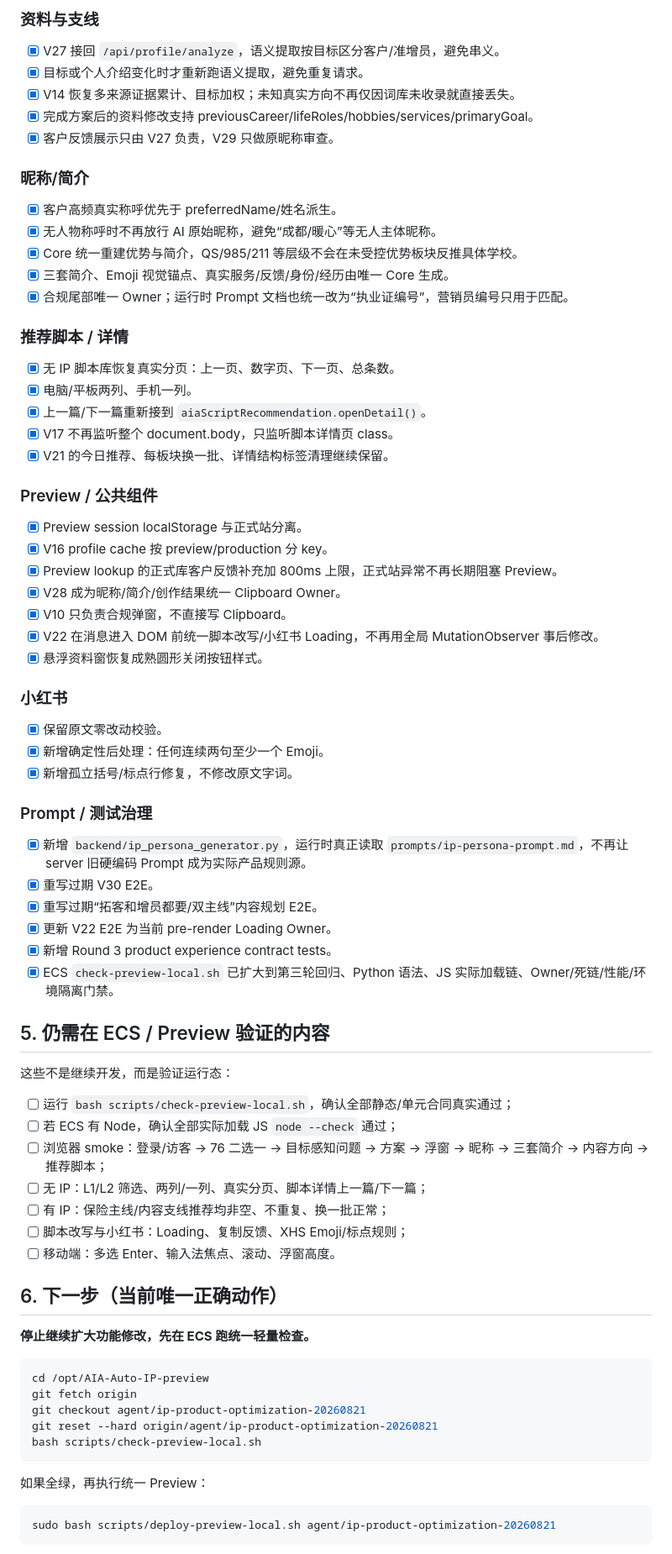
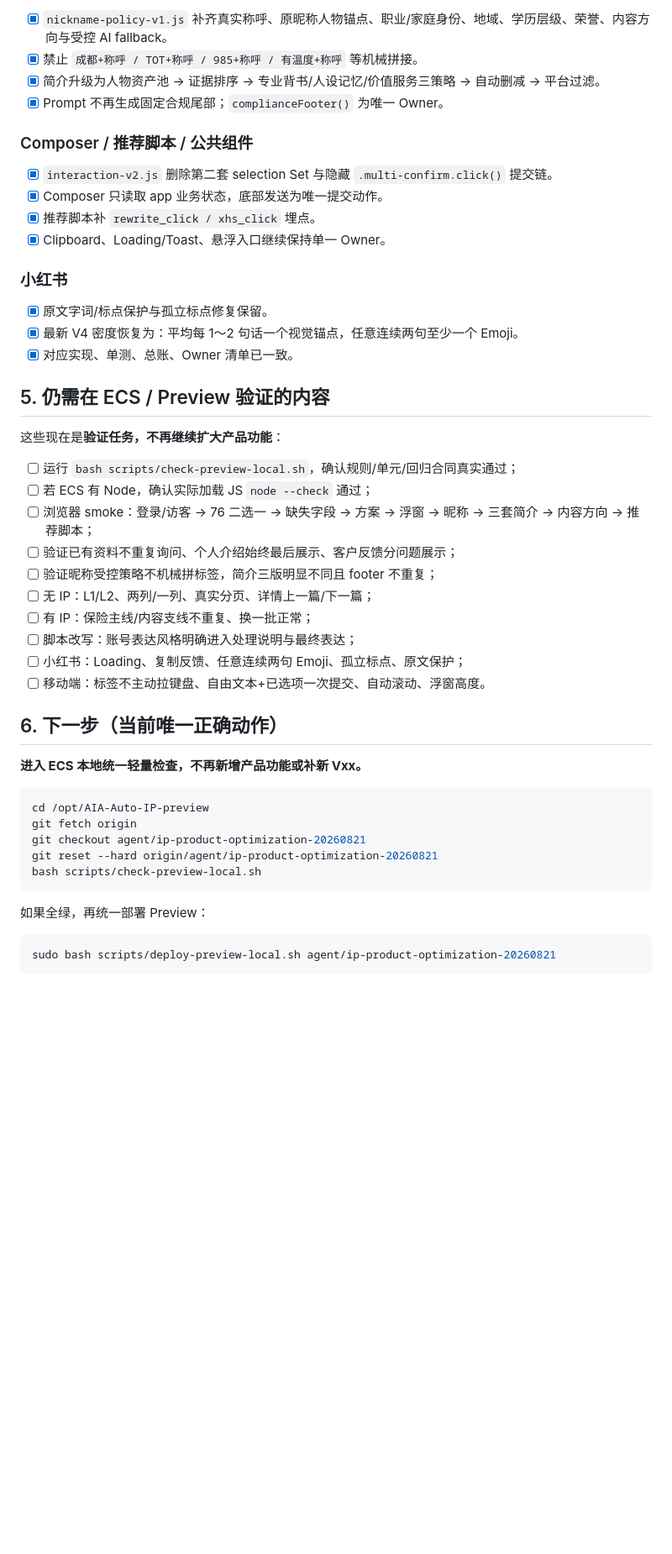
Before and after one commit to Yugongbiji/AIA-Auto-IP, a Markdown page: docs/项目管理/当前任务看板.md, the part around one of its changes. Shown at 84% size. GitHub-like rendering; blank space fills up the shorter version.

````diff
--- a/docs/项目管理/当前任务看板.md
+++ b/docs/项目管理/当前任务看板.md
@@ -61,68 +68,40 @@
 
-### 资料与支线
+- [x] `nickname-policy-v1.js` 补齐真实称呼、原昵称人物锚点、职业/家庭身份、地域、学历层级、荣誉、内容方向与受控 AI fallback。
+- [x] 禁止 `成都+称呼 / TOT+称呼 / 985+称呼 / 有温度+称呼` 等机械拼接。
+- [x] 简介升级为人物资产池 → 证据排序 → 专业背书/人设记忆/价值服务三策略 → 自动删减 → 平台过滤。
+- [x] Prompt 不再生成固定合规尾部；`complianceFooter()` 为唯一 Owner。
 
-- [x] V27 接回 `/api/profile/analyze`，语义提取按目标区分客户/准增员，避免串义。
-- [x] 目标或个人介绍变化时才重新跑语义提取，避免重复请求。
-- [x] V14 恢复多来源证据累计、目标加权；未知真实方向不再仅因词库未收录就直接丢失。
-- [x] 完成方案后的资料修改支持 previousCareer/lifeRoles/hobbies/services/primaryGoal。
-- [x] 客户反馈展示只由 V27 负责，V29 只做原昵称审查。
+### Composer / 推荐脚本 / 公共组件
 
-### 昵称/简介
-
-- [x] 客户高频真实称呼优先于 preferredName/姓名派生。
-- [x] 无人物称呼时不再放行 AI 原始昵称，避免“成都/暖心”等无人主体昵称。
-- [x] Core 统一重建优势与简介，QS/985/211 等层级不会在未受控优势板块反推具体学校。
-- [x] 三套简介、Emoji 视觉锚点、真实服务/反馈/身份/经历由唯一 Core 生成。
-- [x] 合规尾部唯一 Owner；运行时 Prompt 文档也统一改为“执业证编号”，营销员编号只用于匹配。
-
-### 推荐脚本 / 详情
-
-- [x] 无 IP 脚本库恢复真实分页：上一页、数字页、下一页、总条数。
-- [x] 电脑/平板两列、手机一列。
-- [x] 上一篇/下一篇重新接到 `aiaScriptRecommendation.openDetail()`。
-- [x] V17 不再监听整个 document.body，只监听脚本详情页 class。
-- [x] V21 的今日推荐、每板块换一批、详情结构标签清理继续保留。
-
-### Preview / 公共组件
-
-- [x] Preview session localStorage 与正式站分离。
-- [x] V16 profile cache 按 preview/production 分 key。
-- [x] Preview lookup 的正式库客户反馈补充加 800ms 上限，正式站异常不再长期阻塞 Preview。
-- [x] V28 成为昵称/简介/创作结果统一 Clipboard Owner。
-- [x] V10 只负责合规弹窗，不直接写 Clipboard。
-- [x] V22 在消息进入 DOM 前统一脚本改写/小红书 Loading，不再用全局 MutationObserver 事后修改。
-- [x] 悬浮资料窗恢复成熟圆形关闭按钮样式。
+- [x] `interaction-v2.js` 删除第二套 selection Set 与隐藏 `.multi-confirm.click()` 提交链。
+- [x] Composer 只读取 app 业务状态，底部发送为唯一提交动作。
+- [x] 推荐脚本补 `rewrite_click / xhs_click` 埋点。
+- [x] Clipboard、Loading/Toast、悬浮入口继续保持单一 Owner。
 
 ### 小红书
 
-- [x] 保留原文零改动校验。
-- [x] 新增确定性后处理：任何连续两句至少一个 Emoji。
-- [x] 新增孤立括号/标点行修复，不修改原文字词。
-
-### Prompt / 测试治理
-
-- [x] 新增 `backend/ip_persona_generator.py`，运行时真正读取 `prompts/ip-persona-prompt.md`，不再让 server 旧硬编码 Prompt 成为实际产品规则源。
-- [x] 重写过期 V30 E2E。
-- [x] 重写过期“拓客和增员都要/双主线”内容规划 E2E。
-- [x] 更新 V22 E2E 为当前 pre-render Loading Owner。
-- [x] 新增 Round 3 product experience contract tests。
-- [x] ECS `check-preview-local.sh` 已扩大到第三轮回归、Python 语法、JS 实际加载链、Owner/死链/性能/环境隔离门禁。
+- [x] 原文字词/标点保护与孤立标点修复保留。
+- [x] 最新 V4 密度恢复为：平均每 1～2 句话一个视觉锚点，任意连续两句至少一个 Emoji。
+- [x] 对应实现、单测、总账、Owner 清单已一致。
 
 ## 5. 仍需在 ECS / Preview 验证的内容
 
-这些不是继续开发，而是验证运行态：
+这些现在是**验证任务，不再继续扩大产品功能**：
 
-- [ ] 运行 `bash scripts/check-preview-local.sh`，确认全部静态/单元合同真实通过；
-- [ ] 若 ECS 有 Node，确认全部实际加载 JS `node --check` 通过；
-- [ ] 浏览器 smoke：登录/访客 → 76 二选一 → 目标感知问题 → 方案 → 浮窗 → 昵称 → 三套简介 → 内容方向 → 推荐脚本；
-- [ ] 无 IP：L1/L2 筛选、两列/一列、真实分页、脚本详情上一篇/下一篇；
-- [ ] 有 IP：保险主线/内容支线推荐均非空、不重复、换一批正常；
-- [ ] 脚本改写与小红书：Loading、复制反馈、XHS Emoji/标点规则；
-- [ ] 移动端：多选 Enter、输入法焦点、滚动、浮窗高度。
+- [ ] 运行 `bash scripts/check-preview-local.sh`，确认规则/单元/回归合同真实通过；
+- [ ] 若 ECS 有 Node，确认实际加载 JS `node --check` 通过；
+- [ ] 浏览器 smoke：登录/访客 → 76 二选一 → 缺失字段 → 方案 → 浮窗 → 昵称 → 三套简介 → 内容方向 → 推荐脚本；
+- [ ] 验证已有资料不重复询问、个人介绍始终最后展示、客户反馈分问题展示；
+- [ ] 验证昵称受控策略不机械拼标签，简介三版明显不同且 footer 不重复；
+- [ ] 无 IP：L1/L2、两列/一列、真实分页、详情上一篇/下一篇；
+- [ ] 有 IP：保险主线/内容支线不重复、换一批正常；
+- [ ] 脚本改写：账号表达风格明确进入处理说明与最终表达；
+- [ ] 小红书：Loading、复制反馈、任意连续两句 Emoji、孤立标点、原文保护；
+- [ ] 移动端：标签不主动拉键盘、自由文本+已选项一次提交、自动滚动、浮窗高度。
 
 ## 6. 下一步（当前唯一正确动作）
 
-**停止继续扩大功能修改，先在 ECS 跑统一轻量检查。**
+**进入 ECS 本地统一轻量检查，不再新增产品功能或补新 Vxx。**
 
 ```bash
 cd /opt/AIA-Auto-IP-preview
@@ -132,7 +111,7 @@ git reset --hard origin/agent/ip-product-optimization-20260821
 bash scripts/check-preview-local.sh
 ```
 
-如果全绿，再执行统一 Preview：
+如果全绿，再统一部署 Preview：
 
 ```bash
 sudo bash scripts/deploy-preview-local.sh agent/ip-product-optimization-20260821
````
Also changed, not shown: other parts of docs/项目管理/当前任务看板.md (+43 -36 lines).
